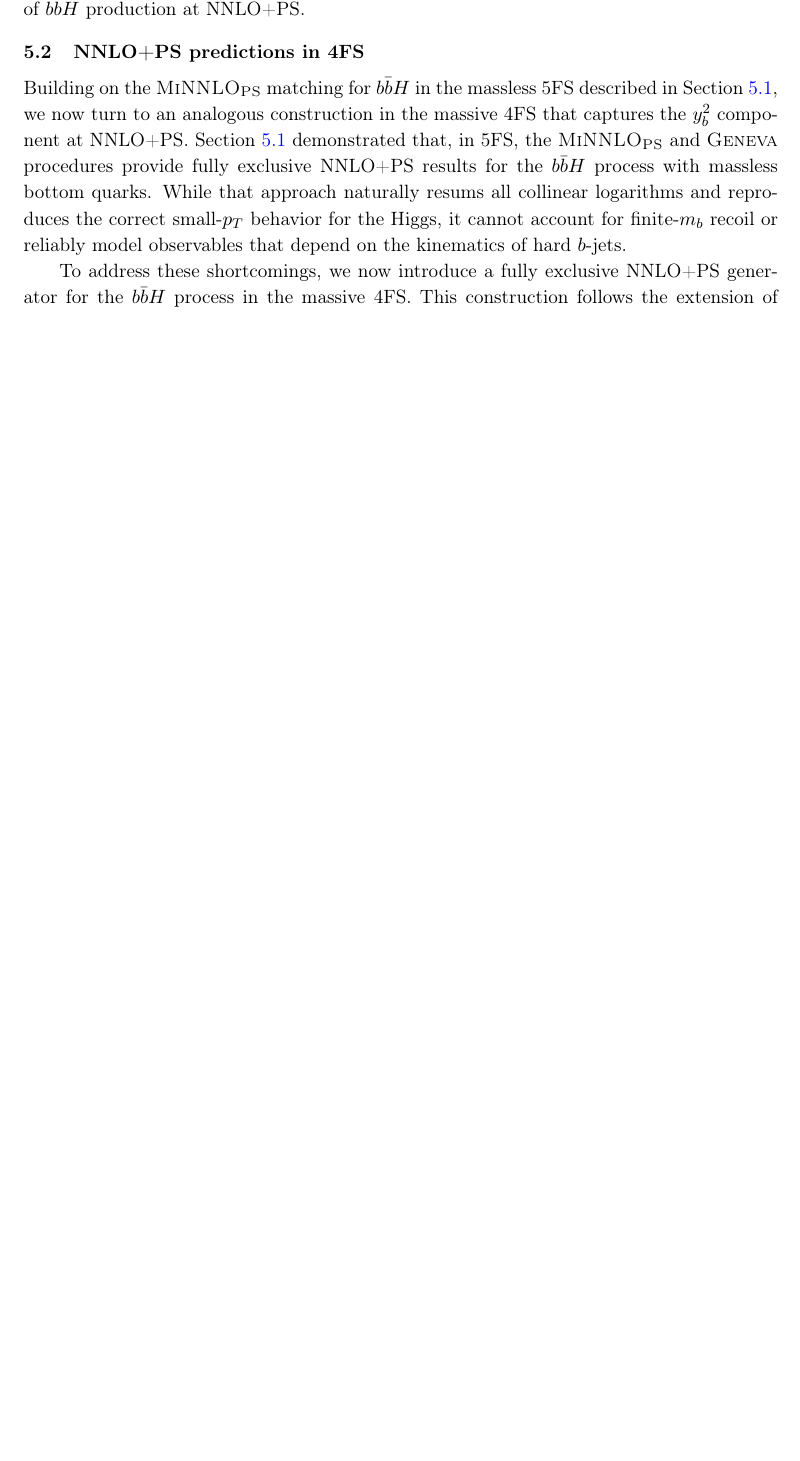
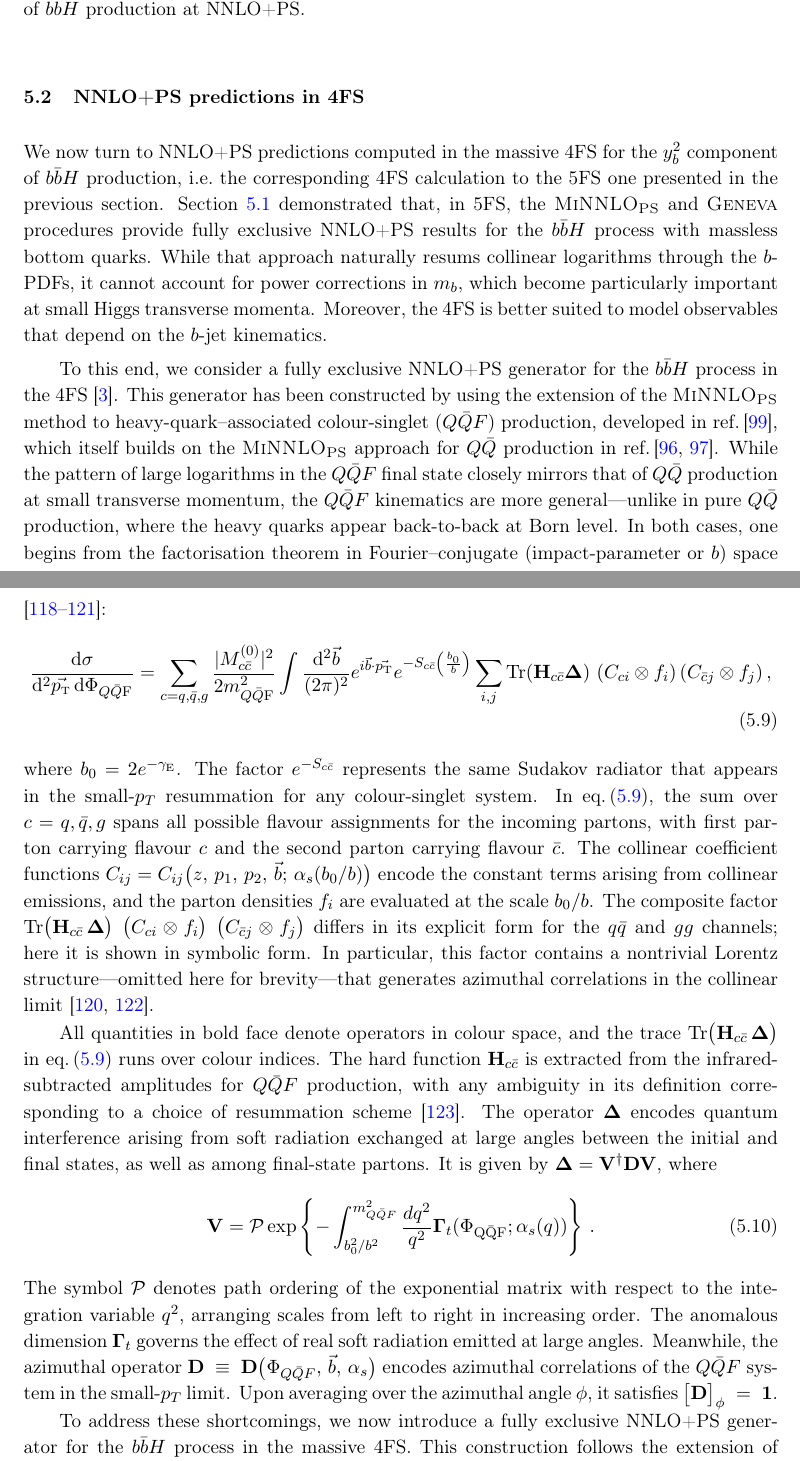
Before and after one commit to cbiello/Report5bbH, a LaTeX document (LHCHWG-bbh.tex): part of page 21 of 45 before the commit and two parts of pages 21 and 22 of 46 after it, the two joined at a grey line, cut so that both start at the same text, the shorter picture padded with empty space. Compiled offline with pdfLaTeX.

Commit message:
intermediate commit

```diff
--- a/LHCHWG-bbh.tex
+++ b/LHCHWG-bbh.tex
@@ -934,12 +934,20 @@ In the right plot of~\fig{fig:SMvsBSM}, we compare the rapidity distributions. T
 for the modeling of a BSM signal of \bbH{} production at NNLO+PS.
 
+
+
 \subsection{NNLO+PS predictions in 4FS}\label{sec:bbH4FS}
-Building on the \minnlo{} matching for \bbH{} in the massless 5FS described in Section~\ref{sec:5FSNNLOPS}, we now turn to an analogous construction in the massive 4FS that captures the \(y_{b}^{2}\) component at NNLO+PS.
-%In Section~\ref{sec:FONLLmatch}, the fixed-order FONLL combination ensured that inclusive 5FS and 4FS cross sections are consistently merged, but it left open the question of how to retain full bottom-mass dependence in a fully differential, shower-matched prediction.
-Section~\ref{sec:5FSNNLOPS} demonstrated that, in 5FS, the \minnlo{} and \GENEVA{} procedures provide fully exclusive NNLO+PS results for the \bbH{} process with massless bottom quarks. While that approach naturally resums all collinear logarithms and reproduces the correct small-\(p_{T}\) behavior for the Higgs, it cannot account for finite-\(m_{b}\) recoil or reliably model observables that depend on the kinematics of hard \(b\)-jets.
 
-\begin{comment}
-To address these shortcomings, we now introduce a fully exclusive NNLO+PS generator for the \bbH{} process in the massive 4FS.  This construction follows the extension of the \minnlo{} method to heavy-quark–associated colour-singlet production (\(Q\bar{Q}F\)) developed in \citere{mazzitelli:2024ura}, which itself builds on the \minnlo{} approach for \(Q\bar{Q}\) production introduced in \citere{mazzitelli:2020jio,mazzitelli:2021mmm}.  While the pattern of large logarithms in the \(Q\bar{Q}F\) final state closely mirrors that of \(Q\bar{Q}\) production at small transverse momentum, the \(Q\bar{Q}F\) kinematics are more general—unlike in pure \(Q\bar{Q}\) production, where the heavy quarks appear back-to-back at Born level.  In both cases, one begins from the factorisation theorem in Fourier–conjugate (impact-parameter or \(b\)) space \cite{Zhu:2012ts,Li:2013mia,Catani:2014qha,Catani:2018mei}:
+We now turn to NNLO+PS predictions computed in the massive 4FS for the $y_{b}^{2}$ component of \bbH{} production, i.e.\ the
+corresponding 4FS calculation to the 5FS one presented in the previous section.
+Section~\ref{sec:5FSNNLOPS} demonstrated that, in 5FS, the \minnlo{} and \GENEVA{} procedures provide fully exclusive
+NNLO+PS results for the \bbH{} process with massless bottom quarks. While that approach naturally resums collinear logarithms
+through the $b$-PDFs, it cannot account for power corrections in $m_{b}$, which become particularly important at
+small Higgs transverse momenta. Moreover, the 4FS is better suited to model observables that depend on the $b$-jet kinematics.
+
+To this end, we consider a fully exclusive NNLO+PS generator for the \bbH{} process in the 4FS \cite{Biello:2024pgo}.  This generator has been constructed by using
+the extension of the \minnlo{} method to heavy-quark–associated colour-singlet ($Q\bar{Q}F$) production, developed in \citere{mazzitelli:2024ura},
+which itself builds on the \minnlo{} approach for $Q\bar{Q}$ production in \citere{mazzitelli:2020jio,mazzitelli:2021mmm}.
+While the pattern of large logarithms in the \(Q\bar{Q}F\) final state closely mirrors that of \(Q\bar{Q}\) production at small transverse momentum, the \(Q\bar{Q}F\) kinematics are more general—unlike in pure \(Q\bar{Q}\) production, where the heavy quarks appear back-to-back at Born level.  In both cases, one begins from the factorisation theorem in Fourier–conjugate (impact-parameter or \(b\)) space \cite{Zhu:2012ts,Li:2013mia,Catani:2014qha,Catani:2018mei}:
 \begin{align}\label{eq:facformula}
         \frac{\mathd \sigma}{ \mathd^2\vec{\pt}\, \mathd \Phi_{Q\bar{Q}{\rm F}}}&=\sum_{c=q,\bar{q},g}
   \frac{|M^{(0)}_{c\bar{c}}|^2}{2 m_{Q\bar{Q}{\rm F}}^2 }\int\frac{ \mathd^2\vec{b}}{(2\pi)^2} e^{i \vec{b}\cdot
```
Also changed, not shown: LHCHWG-bbh.tex (3 more changed lines).
